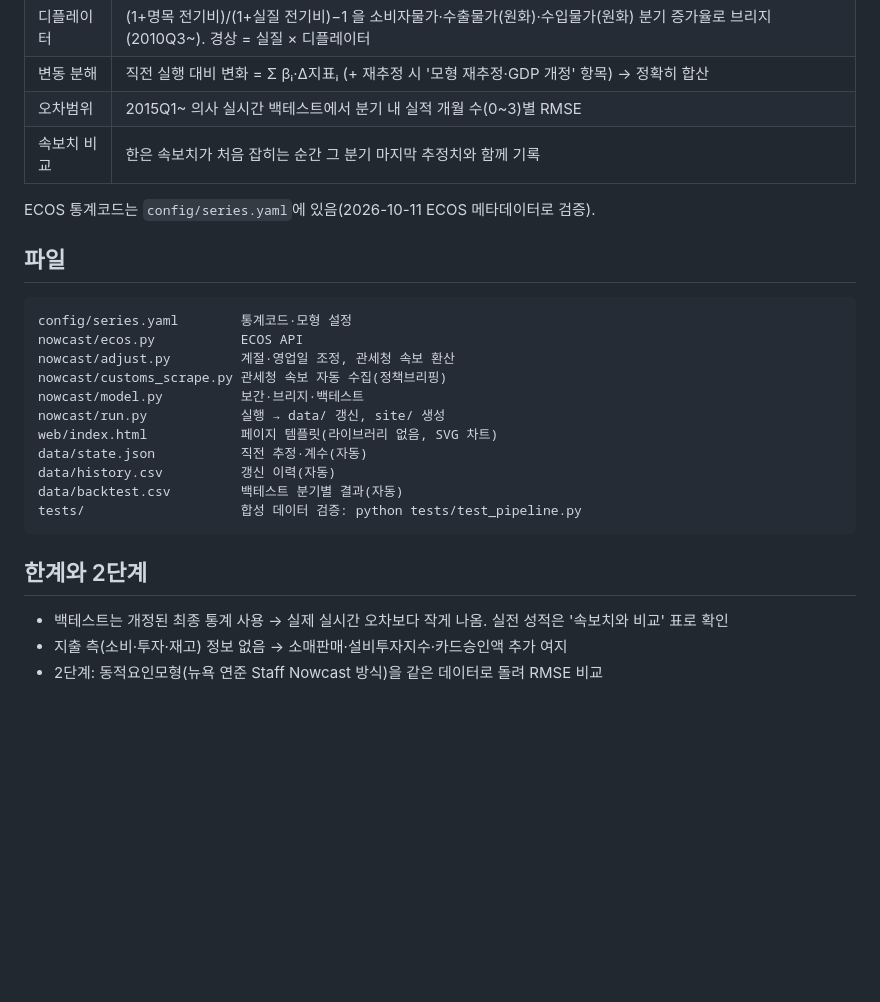
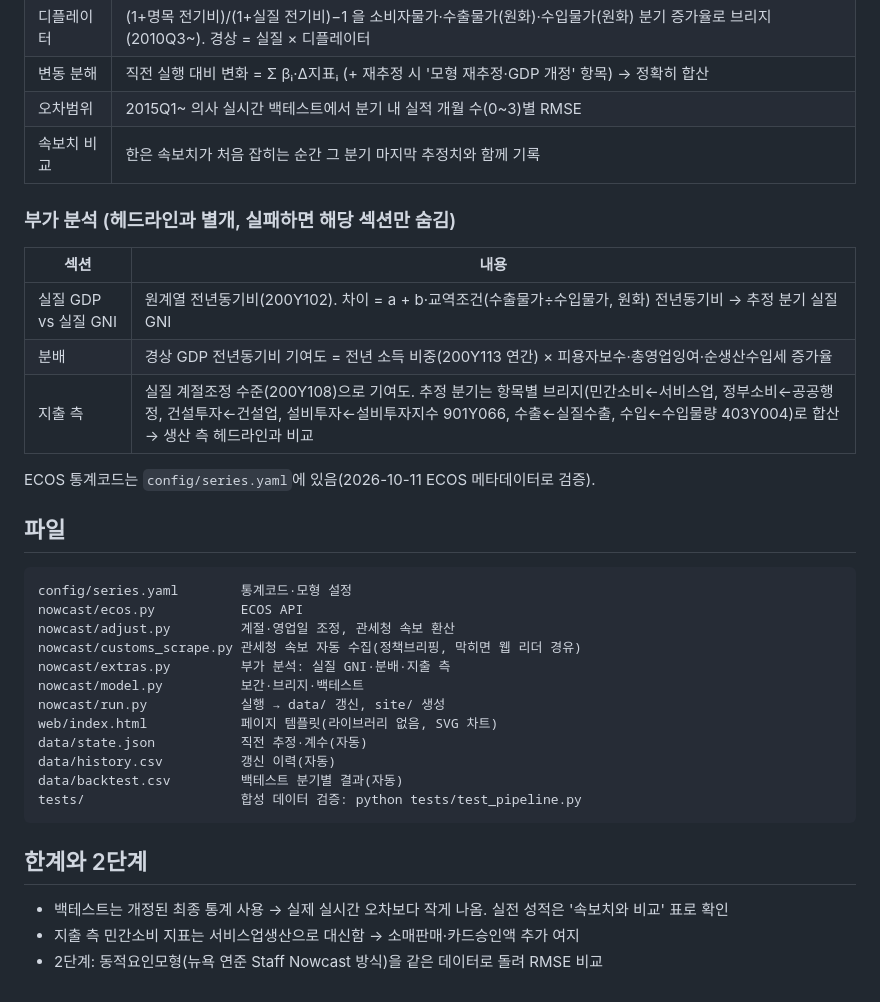
Before and after one commit to lloydknam/korea-gdpnow, a Markdown page: README.md, the part around the change. Rendered like a GitHub page; blank space fills up the shorter version.

```diff
--- a/README.md
+++ b/README.md
@@ -48,6 +48,14 @@ GDP 전기비_q = α + β₁·광공업_q + β₂·서비스업_q + β₃·건
 | 오차범위 | 2015Q1~ 의사 실시간 백테스트에서 분기 내 실적 개월 수(0~3)별 RMSE |
 | 속보치 비교 | 한은 속보치가 처음 잡히는 순간 그 분기 마지막 추정치와 함께 기록 |
 
+### 부가 분석 (헤드라인과 별개, 실패하면 해당 섹션만 숨김)
+
+| 섹션 | 내용 |
+|---|---|
+| 실질 GDP vs 실질 GNI | 원계열 전년동기비(200Y102). 차이 = a + b·교역조건(수출물가÷수입물가, 원화) 전년동기비 → 추정 분기 실질 GNI |
+| 분배 | 경상 GDP 전년동기비 기여도 = 전년 소득 비중(200Y113 연간) × 피용자보수·총영업잉여·순생산수입세 증가율 |
+| 지출 측 | 실질 계절조정 수준(200Y108)으로 기여도. 추정 분기는 항목별 브리지(민간소비←서비스업, 정부소비←공공행정, 건설투자←건설업, 설비투자←설비투자지수 901Y066, 수출←실질수출, 수입←수입물량 403Y004)로 합산 → 생산 측 헤드라인과 비교 |
+
 ECOS 통계코드는 `config/series.yaml`에 있음(2026-10-11 ECOS 메타데이터로 검증).
 
 ## 파일
@@ -56,7 +64,8 @@ ECOS 통계코드는 `config/series.yaml`에 있음(2026-10-11 ECOS 메타데이
 config/series.yaml        통계코드·모형 설정
 nowcast/ecos.py           ECOS API
 nowcast/adjust.py         계절·영업일 조정, 관세청 속보 환산
-nowcast/customs_scrape.py 관세청 속보 자동 수집(정책브리핑)
+nowcast/customs_scrape.py 관세청 속보 자동 수집(정책브리핑, 막히면 웹 리더 경유)
+nowcast/extras.py         부가 분석: 실질 GNI·분배·지출 측
 nowcast/model.py          보간·브리지·백테스트
 nowcast/run.py            실행 → data/ 갱신, site/ 생성
 web/index.html            페이지 템플릿(라이브러리 없음, SVG 차트)
@@ -69,5 +78,5 @@ tests/                    합성 데이터 검증: python tests/test_pipeline.py
 ## 한계와 2단계
 
 - 백테스트는 개정된 최종 통계 사용 → 실제 실시간 오차보다 작게 나옴. 실전 성적은 '속보치와 비교' 표로 확인
-- 지출 측(소비·투자·재고) 정보 없음 → 소매판매·설비투자지수·카드승인액 추가 여지
+- 지출 측 민간소비 지표는 서비스업생산으로 대신함 → 소매판매·카드승인액 추가 여지
 - 2단계: 동적요인모형(뉴욕 연준 Staff Nowcast 방식)을 같은 데이터로 돌려 RMSE 비교
```
